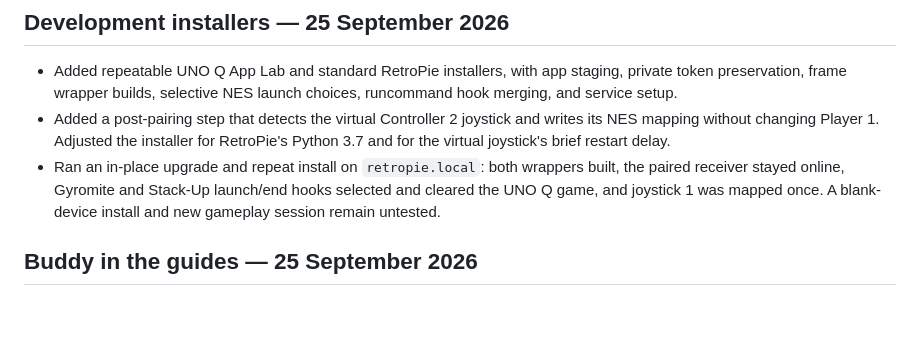
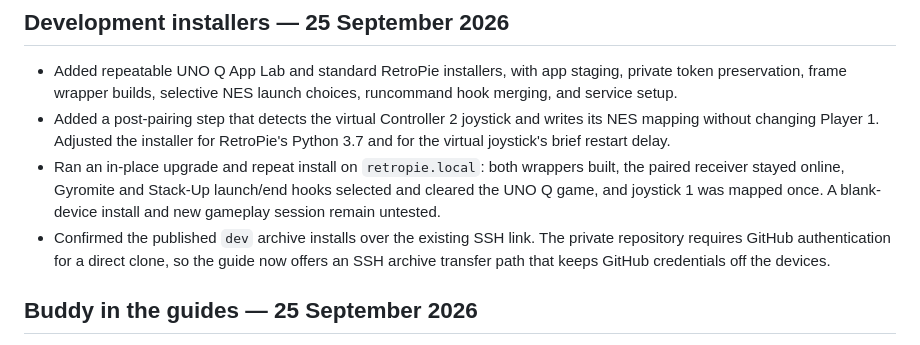
Before and after one commit to mathan416/ROB-Vision, a Markdown page: docs/CHANGELOG.md, the part around the change. Drawn GitHub-style; blank space fills up the shorter version.

```diff
--- a/docs/CHANGELOG.md
+++ b/docs/CHANGELOG.md
@@ -5,6 +5,7 @@
 - Added repeatable UNO Q App Lab and standard RetroPie installers, with app staging, private token preservation, frame wrapper builds, selective NES launch choices, runcommand hook merging, and service setup.
 - Added a post-pairing step that detects the virtual Controller 2 joystick and writes its NES mapping without changing Player 1. Adjusted the installer for RetroPie's Python 3.7 and for the virtual joystick's brief restart delay.
 - Ran an in-place upgrade and repeat install on `retropie.local`: both wrappers built, the paired receiver stayed online, Gyromite and Stack-Up launch/end hooks selected and cleared the UNO Q game, and joystick 1 was mapped once. A blank-device install and new gameplay session remain untested.
+- Confirmed the published `dev` archive installs over the existing SSH link. The private repository requires GitHub authentication for a direct clone, so the guide now offers an SSH archive transfer path that keeps GitHub credentials off the devices.
 
 ## Buddy in the guides — 25 September 2026
 
```
Also changed, not shown: README.md (+1 -1 lines), docs/INSTALLATION_GUIDE.md (+12 -2 lines).
